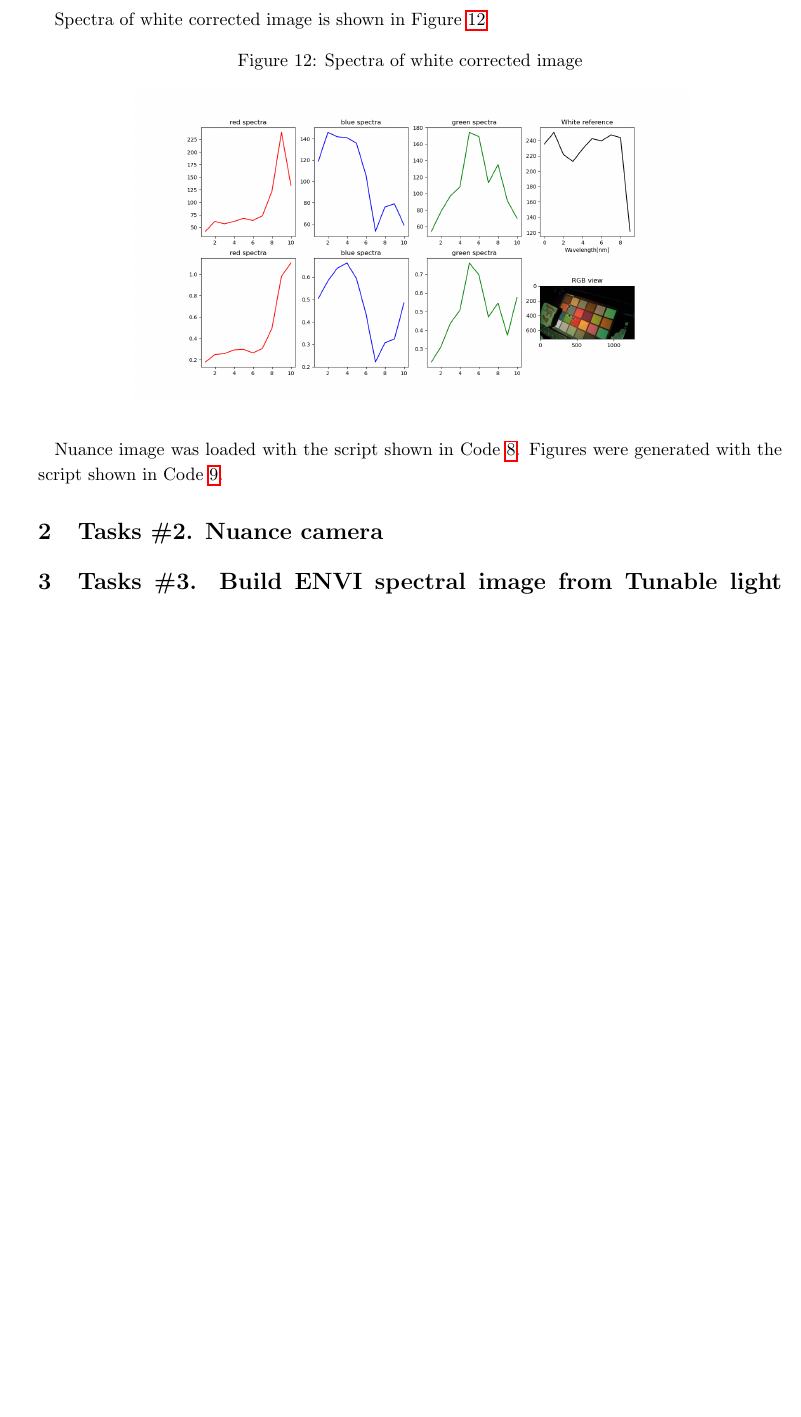
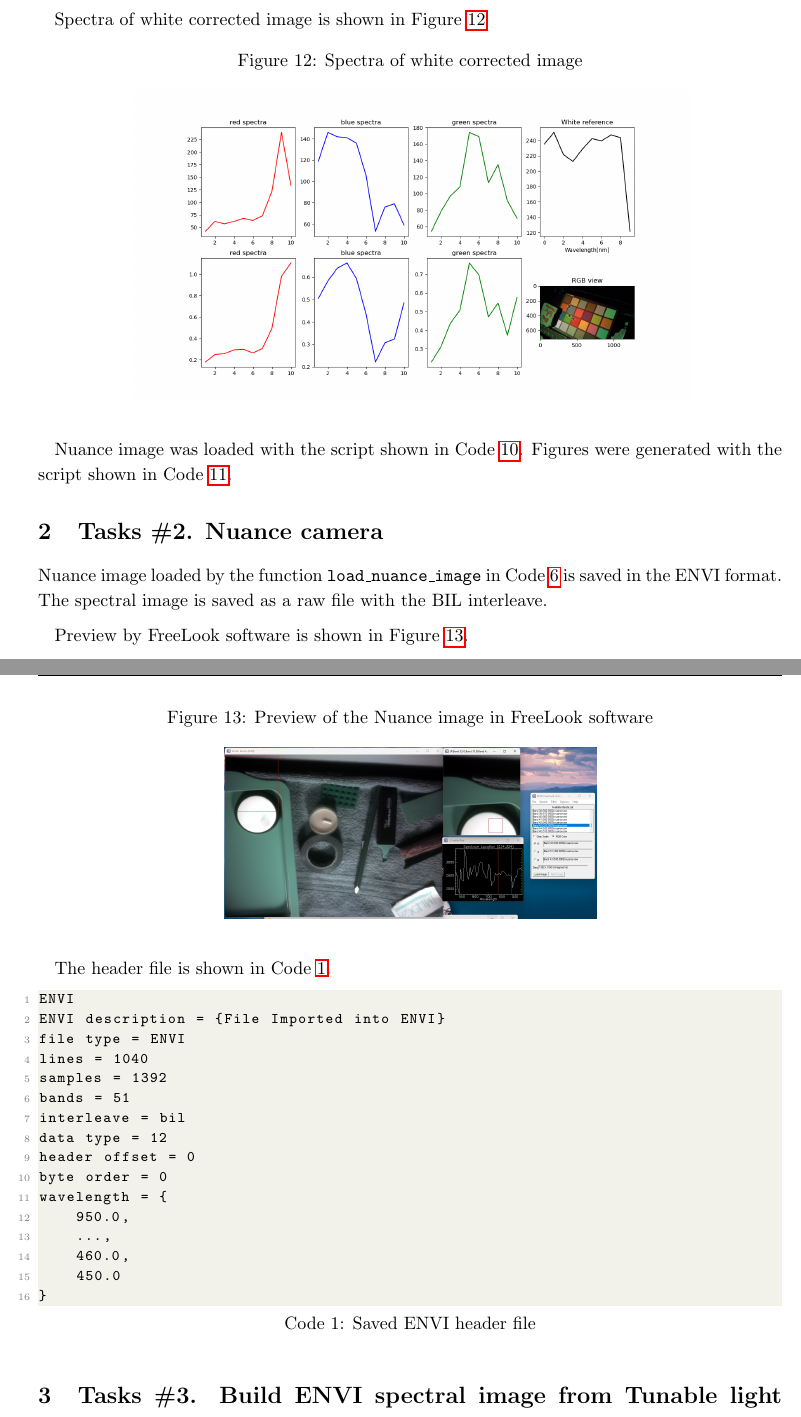
Before and after one commit to 8gaU8/ASI-reports, a LaTeX problem sheet (Homework3/main.tex, which reads Homework3/sections/task2.tex, Homework3/sections/task3.tex): part of page 6 of 19 before the commit and two parts of pages 6 and 7 of 21 after it, the two joined at a grey line, cut so that both start at the same text, the shorter picture padded with empty space. The pictures show the PDF file Homework3/out/main.pdf that the author committed with the source.

Commit message:
HW3TASK2,3 DONE!

```diff
--- a/Homework3/sections/task2.tex
+++ b/Homework3/sections/task2.tex
@@ -0,0 +1,34 @@
+Nuance image loaded by the function \texttt{load\_nuance\_image} in Code \ref{code:load-nuance} is saved in the ENVI format.
+The spectral image is saved as a raw file with the BIL interleave.
+
+Preview by FreeLook software is shown in Figure \ref{fig:nuance-preview}.
+
+\begin{figure}[H]
+    \centering
+    \caption{Preview of the Nuance image in FreeLook software}
+    \label{fig:nuance-preview}
+    \includegraphics[width=0.5\textwidth]{./fig-task2/nuance.jpg}
+\end{figure}
+
+
+The header file is shown in Code \ref{code:nuance-hdr}.
+
+\begin{lstlisting}[caption=Saved ENVI header file, label={code:nuance-hdr}]
+ENVI
+ENVI description = {File Imported into ENVI}
+file type = ENVI
+lines = 1040
+samples = 1392
+bands = 51
+interleave = bil
+data type = 12
+header offset = 0
+byte order = 0
+wavelength = {
+    950.0,
+    ...,
+    460.0,
+    450.0
+}
+
+\end{lstlisting}
--- a/Homework3/sections/task3.tex
+++ b/Homework3/sections/task3.tex
@@ -0,0 +1,27 @@
+Tunable light sources image loaded by the function \texttt{load\_tunable\_image} in Code \ref{code:load--tunable} is saved in the ENVI format.
+The script for saving the image is shown in Code \ref{code:save-tunable}.
+The spectral image is saved as a raw file with the BIL interleave.
+
+Preview by FreeLook software is shown in Figure \ref{fig:tunable-preview}.
+\begin{figure}[H]
+    \centering
+    \caption{Preview of the Tunable light source image in FreeLook software}
+    \label{fig:tunable-preview}
+    \includegraphics[width=0.5\textwidth]{./fig-task3/tunable.jpg}
+\end{figure}
+
+The header file is shown in Code \ref{code:tunable-hdr}.
+
+\begin{lstlisting}[caption=Saved ENVI header file, label={code:tunable-hdr}]
+ENVI
+ENVI description = {File Imported into ENVI}
+file type = ENVI
+lines = 720
+samples = 1280
+bands = 10
+interleave = bil
+data type = 12
+header offset = 0
+byte order = 0
+
+\end{lstlisting}
```
Also changed, not shown: Homework3/essay.tex (+4 -0 lines), Homework3/src/save-nuance.py.tex (added, +41 -0 lines), Homework3/src/save-tunable.py.tex (added, +42 -0 lines), Homework3/fig-task2/nuance.jpg (added), Homework3/fig-task3/tunable.jpg (added), Homework3/out/main.pdf.
